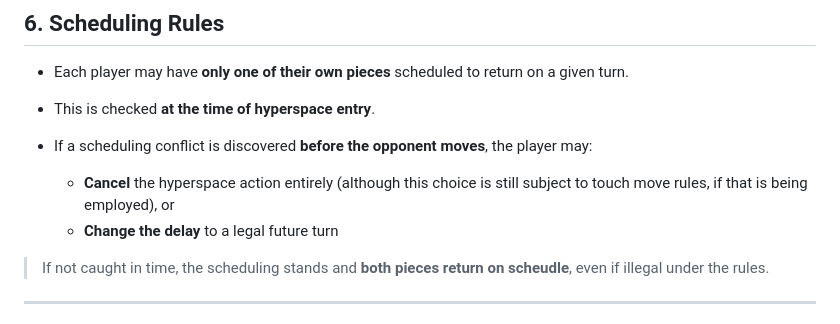
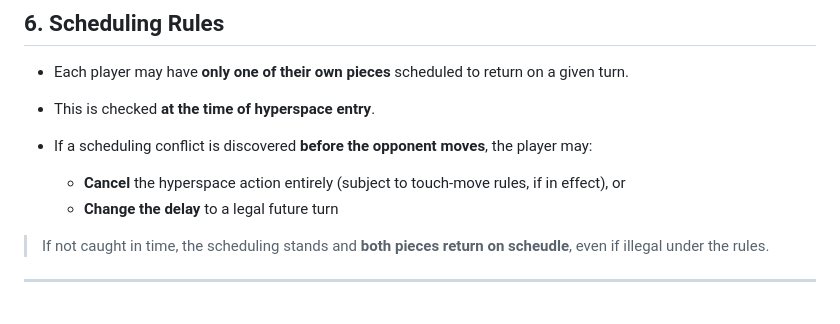
Before and after one commit to gh-markt/www, a Markdown page: docs/hyperspace.md, the part around the change. Drawn GitHub-style.

```diff
--- a/docs/hyperspace.md
+++ b/docs/hyperspace.md
@@ -74,7 +74,7 @@ To enter hyperspace, the player must:
 * This is checked **at the time of hyperspace entry**.
 * If a scheduling conflict is discovered **before the opponent moves**, the player may:
 
-  * **Cancel** the hyperspace action entirely (although this choice is still subject to touch move rules, if that is being employed), or
+  * **Cancel** the hyperspace action entirely (subject to touch-move rules, if in effect), or
   * **Change the delay** to a legal future turn
 
 > If not caught in time, the scheduling stands and **both pieces return on scheudle**, even if illegal under the rules.
```
